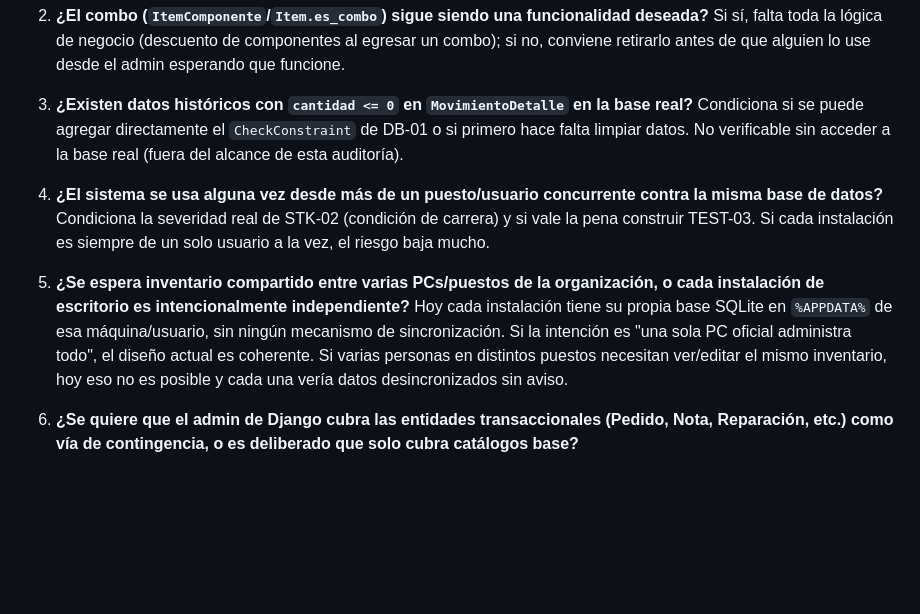
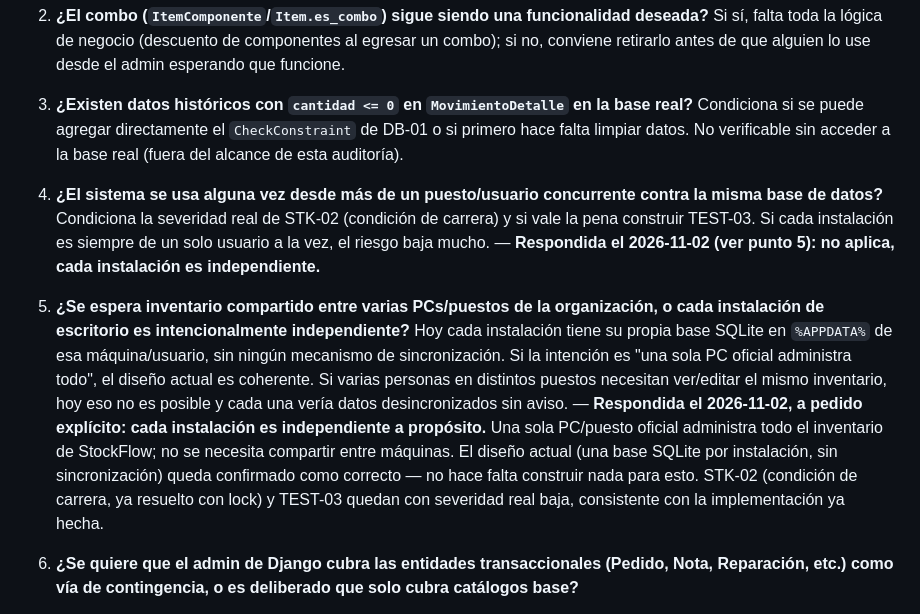
Before and after one commit to bereail/StockFlow, a Markdown page: docs/auditoria/auditoria-integral-2026-10-23.md, the part around the change. GitHub-like rendering; blank space fills up the shorter version.

Commit message:
docs: documenta la respuesta pendiente sobre uso multi-PC (seccion 9)
Preguntas 4 y 5 del informe integral del 23/10 quedaban sin responder.
Berenice confirma: cada instalacion de escritorio es independiente a
proposito, no se necesita inventario compartido entre puestos. Cierra
la ultima pregunta abierta de ese informe.

```diff
--- a/docs/auditoria/auditoria-integral-2026-10-23.md
+++ b/docs/auditoria/auditoria-integral-2026-10-23.md
@@ -658,9 +658,9 @@ StockFlow es un **monolito Django 5.2** de una sola app (`inventario`), que se e
 
 3. **¿Existen datos históricos con `cantidad <= 0` en `MovimientoDetalle` en la base real?** Condiciona si se puede agregar directamente el `CheckConstraint` de DB-01 o si primero hace falta limpiar datos. No verificable sin acceder a la base real (fuera del alcance de esta auditoría).
 
-4. **¿El sistema se usa alguna vez desde más de un puesto/usuario concurrente contra la misma base de datos?** Condiciona la severidad real de STK-02 (condición de carrera) y si vale la pena construir TEST-03. Si cada instalación es siempre de un solo usuario a la vez, el riesgo baja mucho.
+4. **¿El sistema se usa alguna vez desde más de un puesto/usuario concurrente contra la misma base de datos?** Condiciona la severidad real de STK-02 (condición de carrera) y si vale la pena construir TEST-03. Si cada instalación es siempre de un solo usuario a la vez, el riesgo baja mucho. — **Respondida el 2026-11-02 (ver punto 5): no aplica, cada instalación es independiente.**
 
-5. **¿Se espera inventario compartido entre varias PCs/puestos de la organización, o cada instalación de escritorio es intencionalmente independiente?** Hoy cada instalación tiene su propia base SQLite en `%APPDATA%` de esa máquina/usuario, sin ningún mecanismo de sincronización. Si la intención es "una sola PC oficial administra todo", el diseño actual es coherente. Si varias personas en distintos puestos necesitan ver/editar el mismo inventario, hoy eso no es posible y cada una vería datos desincronizados sin aviso.
+5. **¿Se espera inventario compartido entre varias PCs/puestos de la organización, o cada instalación de escritorio es intencionalmente independiente?** Hoy cada instalación tiene su propia base SQLite en `%APPDATA%` de esa máquina/usuario, sin ningún mecanismo de sincronización. Si la intención es "una sola PC oficial administra todo", el diseño actual es coherente. Si varias personas en distintos puestos necesitan ver/editar el mismo inventario, hoy eso no es posible y cada una vería datos desincronizados sin aviso. — **Respondida el 2026-11-02, a pedido explícito: cada instalación es independiente a propósito.** Una sola PC/puesto oficial administra todo el inventario de StockFlow; no se necesita compartir entre máquinas. El diseño actual (una base SQLite por instalación, sin sincronización) queda confirmado como correcto — no hace falta construir nada para esto. STK-02 (condición de carrera, ya resuelto con lock) y TEST-03 quedan con severidad real baja, consistente con la implementación ya hecha.
 
 6. **¿Se quiere que el admin de Django cubra las entidades transaccionales (Pedido, Nota, Reparación, etc.) como vía de contingencia, o es deliberado que solo cubra catálogos base?**
 
```
